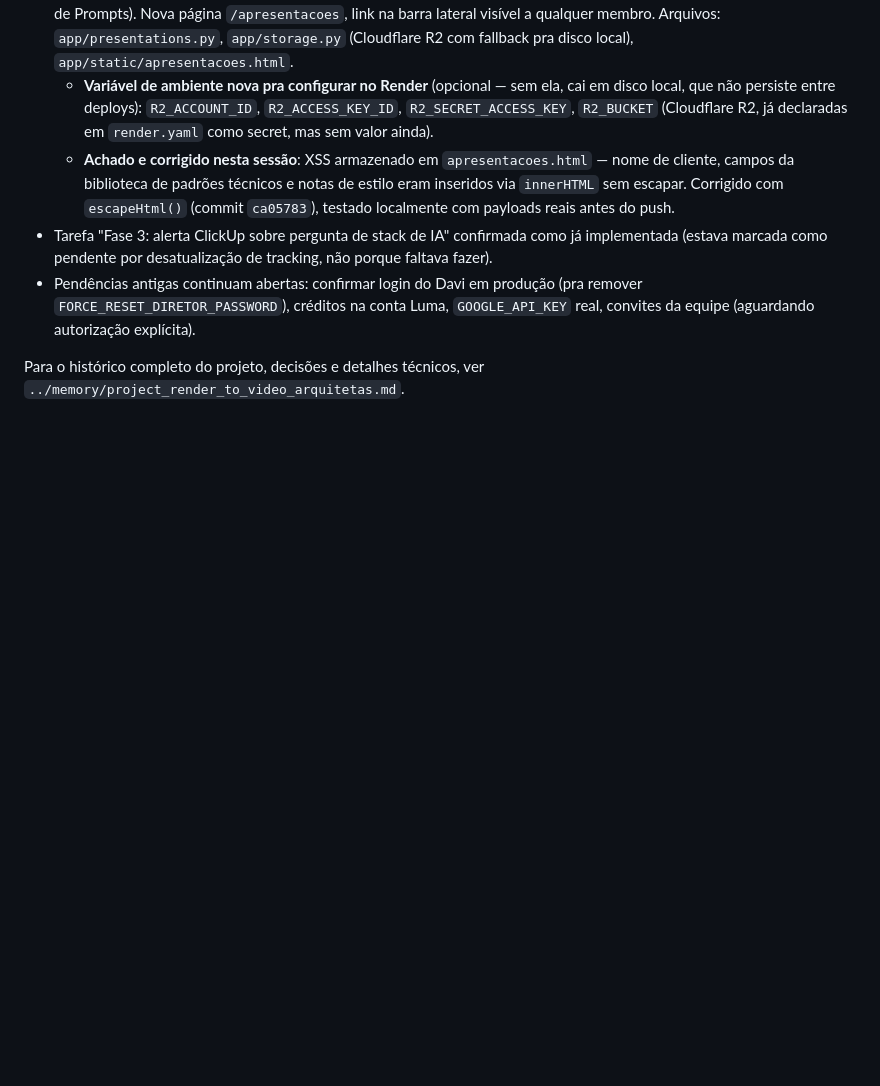
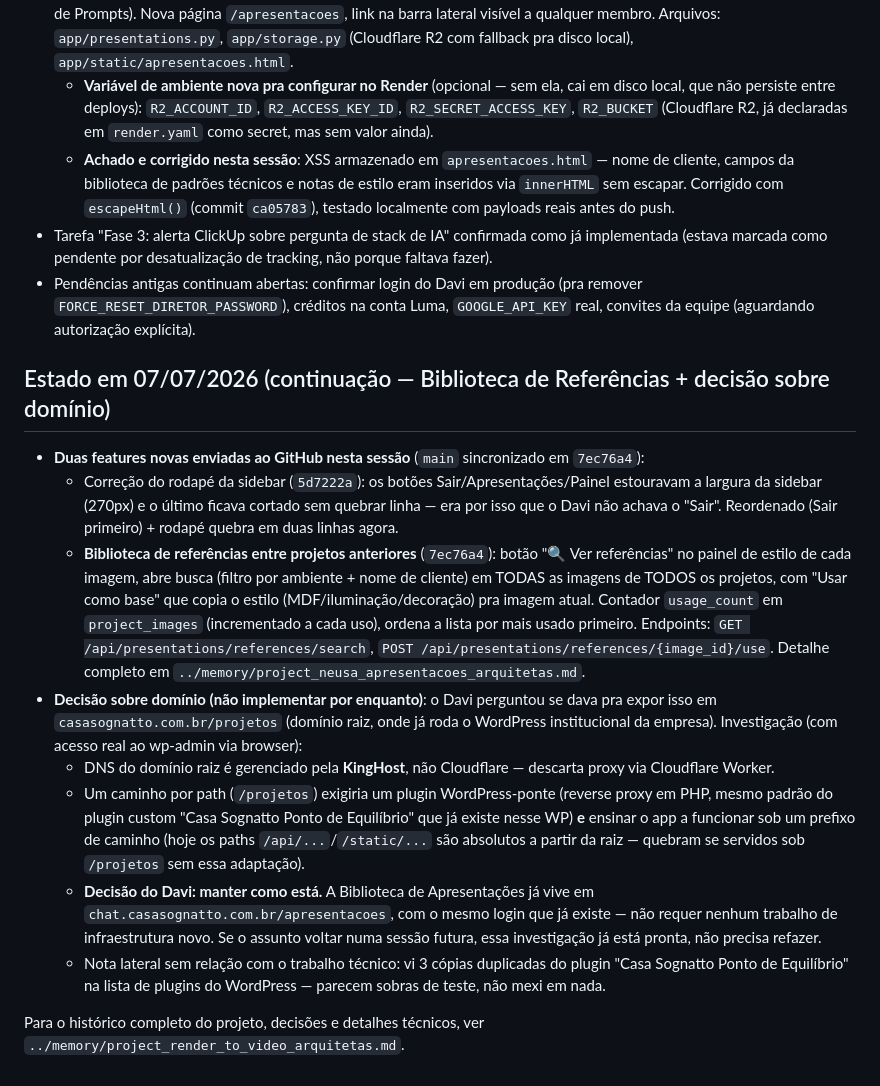
Before and after one commit to casasognatto-byte/Claude-advisor-chat, a Markdown page: CLAUDE.md, the part around the change. GitHub-like rendering; blank space fills up the shorter version.

Commit message:
Atualiza CLAUDE.md: biblioteca de referencias enviada + decisao sobre dominio
Registra que 5d7222a e 7ec76a4 ja foram enviados ao GitHub, e documenta
a investigacao + decisao de nao mexer no dominio raiz (casasognatto.com.br
roda WordPress via KingHost, nao Cloudflare - path-based exigiria plugin
WP-ponte + prefixo de caminho no app; Davi decidiu manter como esta por
enquanto, biblioteca de apresentacoes continua em chat.casasognatto.com.br).

```diff
--- a/CLAUDE.md
+++ b/CLAUDE.md
@@ -106,5 +106,38 @@ Isso não afeta produção (Render não usa esse `.venv`, só local).
   `FORCE_RESET_DIRETOR_PASSWORD`), créditos na conta Luma, `GOOGLE_API_KEY` real, convites
   da equipe (aguardando autorização explícita).
 
+## Estado em 07/07/2026 (continuação — Biblioteca de Referências + decisão sobre domínio)
+
+- **Duas features novas enviadas ao GitHub nesta sessão** (`main` sincronizado em `7ec76a4`):
+  - Correção do rodapé da sidebar (`5d7222a`): os botões Sair/Apresentações/Painel
+    estouravam a largura da sidebar (270px) e o último ficava cortado sem quebrar linha —
+    era por isso que o Davi não achava o "Sair". Reordenado (Sair primeiro) + rodapé quebra
+    em duas linhas agora.
+  - **Biblioteca de referências entre projetos anteriores** (`7ec76a4`): botão "🔍 Ver
+    referências" no painel de estilo de cada imagem, abre busca (filtro por ambiente +
+    nome de cliente) em TODAS as imagens de TODOS os projetos, com "Usar como base" que
+    copia o estilo (MDF/iluminação/decoração) pra imagem atual. Contador `usage_count` em
+    `project_images` (incrementado a cada uso), ordena a lista por mais usado primeiro.
+    Endpoints: `GET /api/presentations/references/search`, `POST
+    /api/presentations/references/{image_id}/use`. Detalhe completo em
+    `../memory/project_neusa_apresentacoes_arquitetas.md`.
+- **Decisão sobre domínio (não implementar por enquanto)**: o Davi perguntou se dava pra
+  expor isso em `casasognatto.com.br/projetos` (domínio raiz, onde já roda o WordPress
+  institucional da empresa). Investigação (com acesso real ao wp-admin via browser):
+  - DNS do domínio raiz é gerenciado pela **KingHost**, não Cloudflare — descarta proxy via
+    Cloudflare Worker.
+  - Um caminho por path (`/projetos`) exigiria um plugin WordPress-ponte (reverse proxy em
+    PHP, mesmo padrão do plugin custom "Casa Sognatto Ponto de Equilíbrio" que já existe
+    nesse WP) **e** ensinar o app a funcionar sob um prefixo de caminho (hoje os paths
+    `/api/...`/`/static/...` são absolutos a partir da raiz — quebram se servidos sob
+    `/projetos` sem essa adaptação).
+  - **Decisão do Davi: manter como está.** A Biblioteca de Apresentações já vive em
+    `chat.casasognatto.com.br/apresentacoes`, com o mesmo login que já existe — não requer
+    nenhum trabalho de infraestrutura novo. Se o assunto voltar numa sessão futura, essa
+    investigação já está pronta, não precisa refazer.
+  - Nota lateral sem relação com o trabalho técnico: vi 3 cópias duplicadas do plugin
+    "Casa Sognatto Ponto de Equilíbrio" na lista de plugins do WordPress — parecem sobras
+    de teste, não mexi em nada.
+
 Para o histórico completo do projeto, decisões e detalhes técnicos, ver
 `../memory/project_render_to_video_arquitetas.md`.
```
